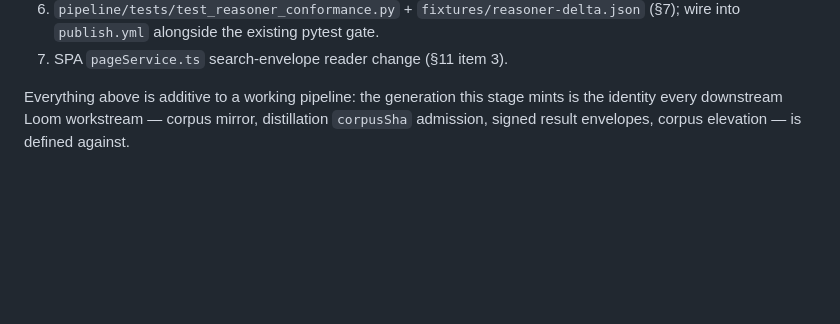
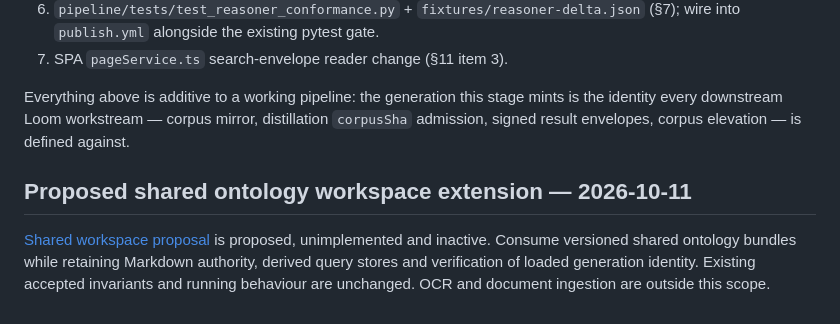
Before and after one commit to DreamLab-AI/loom, a Markdown page: docs/design/ONTOLOGY-LOOM-PIPELINE.md, the part around the change. Drawn GitHub-style; blank space fills up the shorter version.

```diff
--- a/docs/design/ONTOLOGY-LOOM-PIPELINE.md
+++ b/docs/design/ONTOLOGY-LOOM-PIPELINE.md
@@ -313,3 +313,8 @@ Consumer-side security/correctness posture (sig-verify at the derived door **and
 7. SPA `pageService.ts` search-envelope reader change (§11 item 3).
 
 Everything above is additive to a working pipeline: the generation this stage mints is the identity every downstream Loom workstream — corpus mirror, distillation `corpusSha` admission, signed result envelopes, corpus elevation — is defined against.
+
+
+## Proposed shared ontology workspace extension — 2026-10-11
+
+[Shared workspace proposal](ADR-142-consume-versioned-shared-ontology-contracts.md) is proposed, unimplemented and inactive. Consume versioned shared ontology bundles while retaining Markdown authority, derived query stores and verification of loaded generation identity. Existing accepted invariants and running behaviour are unchanged. OCR and document ingestion are outside this scope.
```
Also changed, not shown: docs/README.md (+5 -0 lines), docs/design/ADR-142-consume-versioned-shared-ontology-contracts.md (added, +41 -0 lines).
